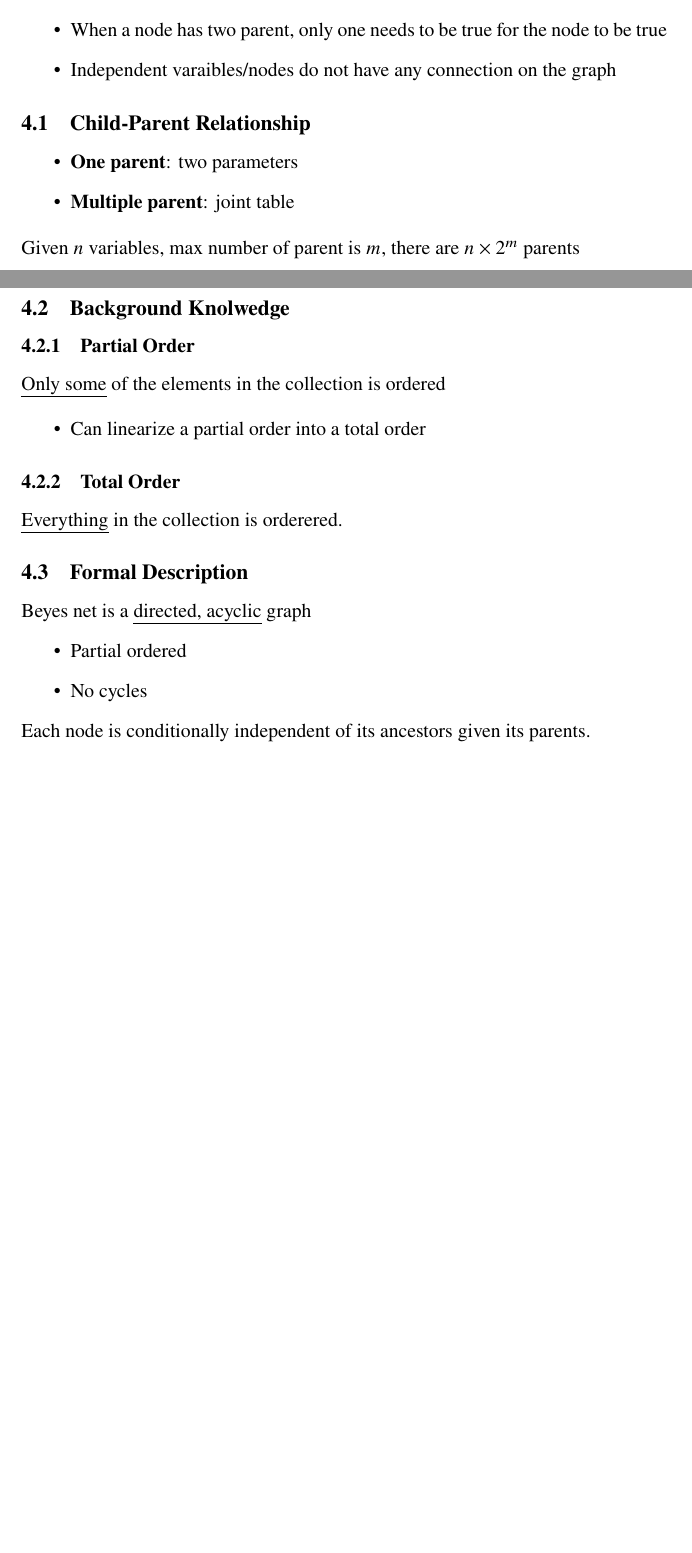
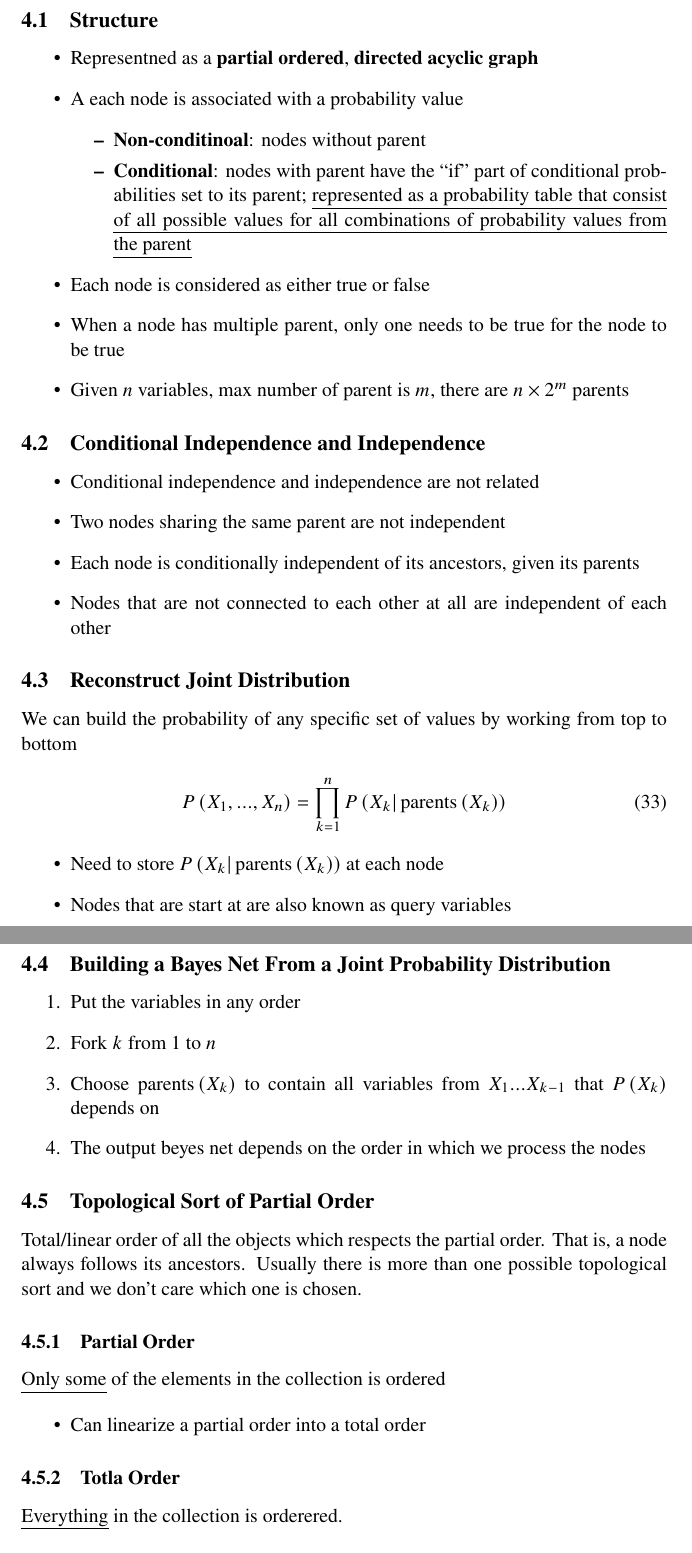
Before and after one commit to Zehua-Chen/concept-notes, a LaTeX document (ai/probability-models/index.tex, which reads ai/probability-models/config/operators.tex, ai/probability-models/sections/beyes-net.tex): two parts of pages 8 and 9 of 11 before the commit and two parts of pages 9 and 10 of 13 after it, joined at a grey line, cut at the place of the change, the shorter picture padded with empty space. Compiled offline with pdfLaTeX.

Commit message:
[ai] Ad dBeyes Net Notes

```diff
--- a/ai/probability-models/config/operators.tex
+++ b/ai/probability-models/config/operators.tex
@@ -1,3 +1,4 @@
 \DeclareMathOperator*{\argmax}{arg\,max}
 \DeclareMathOperator*{\argmin}{arg\,min}
 \DeclareMathOperator{\countf}{count}
+\DeclareMathOperator{\parents}{parents}
--- a/ai/probability-models/sections/beyes-net.tex
+++ b/ai/probability-models/sections/beyes-net.tex
@@ -2,24 +2,71 @@
 
   Beyes net is usually used to capture causal structure.
 
-  \begin{itemize}
-    \item When a node has two parent, only one needs to be true for the
-    node to be true
-    \item Independent varaibles/nodes do not have any connection
-    on the graph
-  \end{itemize}
-
-  \subsection{Child-Parent Relationship}
+  \subsection{Structure}
 
     \begin{itemize}
-      \item \textbf{One parent}: two parameters
-      \item \textbf{Multiple parent}: joint table
+      \item Representned as a \textbf{partial ordered},
+      \textbf{directed acyclic graph}
+      \item A each node is associated with a probability value
+      \begin{itemize}
+        \item \textbf{Non-conditinoal}: nodes without parent
+        \item \textbf{Conditional}: nodes with parent have the \say{if} part
+        of conditional probabilities set to its parent; \ul{represented
+        as a probability table that consist of all possible values for all
+        combinations of probability values from the parent}
+      \end{itemize}
+
+      \item Each node is considered as either true or false
+      \item When a node has multiple parent, only one needs to be true for the
+      node to be true
+      \item Given $ n $ variables, max number of parent is $ m $, there are
+      $ n \times 2^{m} $ parents
     \end{itemize}
 
-    Given $ n $ variables, max number of parent is $ m $, there are
-    $ n \times 2^{m} $ parents
+  \subsection{Conditional Independence and Independence}
 
-  \subsection{Background Knolwedge}
+    \begin{itemize}
+      \item Conditional independence and independence are not related
+      \item Two nodes sharing the same parent are not independent
+      \item Each node is conditionally independent of its ancestors,
+      given its parents
+      \item Nodes that are not connected to each other at all
+      are independent of each other
+    \end{itemize}
+
+  \subsection{Reconstruct Joint Distribution}
+
+    We can build the probability of any specific set of values by working
+    from top to bottom
+
+    \begin{equation}
+      P\left( X_{1}, ... , X_{n} \right)
+        = \prod_{k = 1}^{n} P\left( X_{k} | \parents\left( X_{k} \right) \right)
+    \end{equation}
+
+    \begin{itemize}
+      \item Need to store $ P\left( X_{k} | \parents\left( X_{k} \right) \right) $
+      at each node
+      \item Nodes that are start at are also known as query variables
+    \end{itemize}
+
+  \subsection{Building a Bayes Net From a Joint Probability Distribution}
+
+    \begin{enumerate}
+      \item Put the variables in any order
+      \item Fork $ k $ from $ 1 $ to $ n $
+      \item Choose $ \parents\left( X_{k} \right) $ to contain all variables
+      from $ X_{1} ... X_{k - 1} $ that $ P\left( X_{k} \right) $ depends on
+      \item The output beyes net depends on the order in which we process
+      the nodes
+    \end{enumerate}
+
+  \subsection{Topological Sort of Partial Order}
+
+    Total/linear order of all the objects which respects the partial order.
+    That is, a node always follows its ancestors.
+    Usually there is more than one possible topological sort
+    and we don't care which one is chosen.
 
     \subsubsection{Partial Order}
 
@@ -29,10 +76,9 @@
         \item Can linearize a partial order into a total order
       \end{itemize}
 
-    \subsubsection{Total Order}
+    \subsubsection{Totla Order}
 
       \ul{Everything} in the collection is orderered.
 
-  \subsection{Formal Description}
+  \subsection{Inferrence}
 
-    Beyes net is a \ul{directed, acyclic} graph
@@ -39,7 +93,4 @@
     \begin{itemize}
-      \item Partial ordered
-      \item No cycles
+      \item Optimized beyesnet inferrence is NP complete
     \end{itemize}
 
-    Each node is conditionally independent of its ancestors
-    given its parents.
```
Also changed, not shown: ai/probability-models/sections/beyes-net.tex (35 more changed lines).
